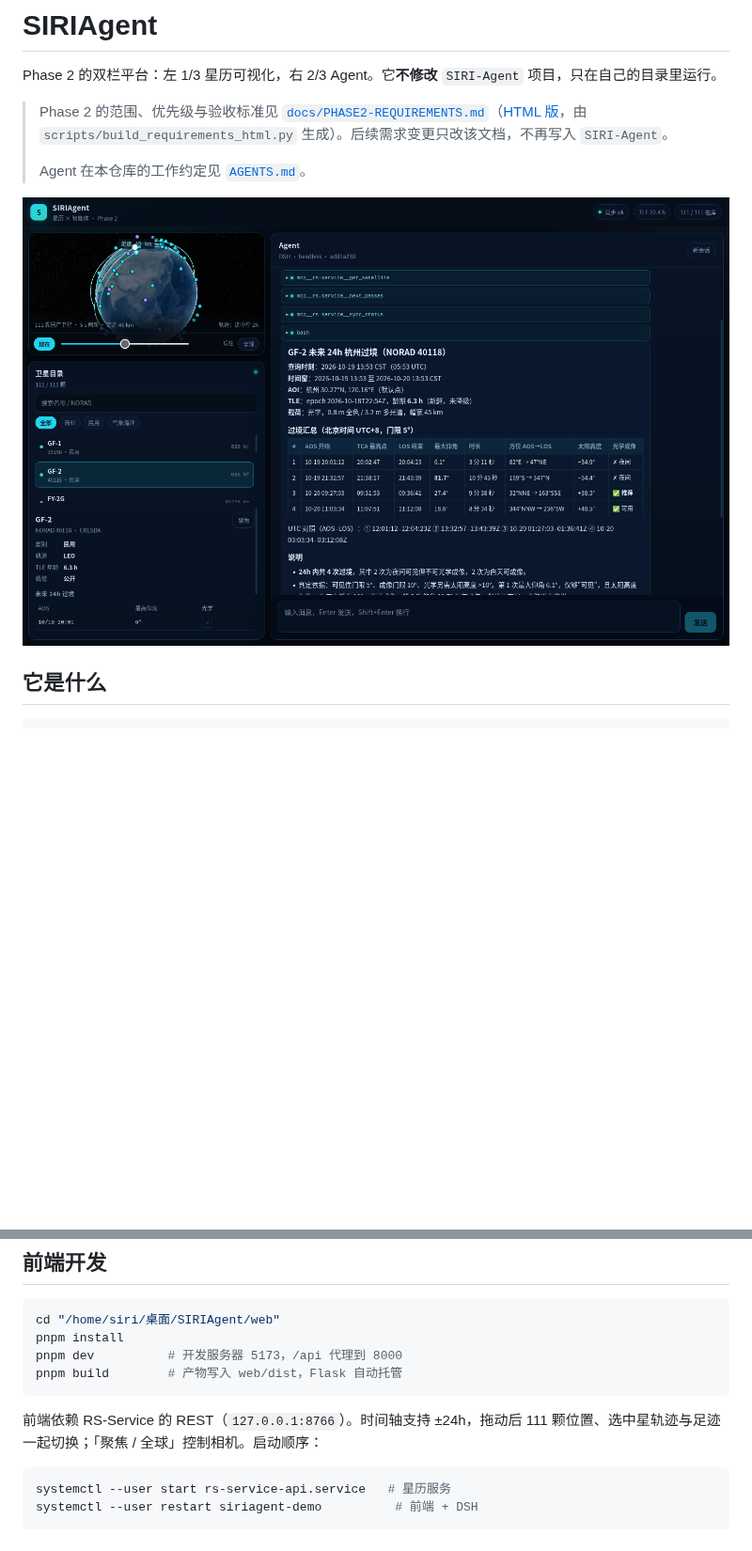
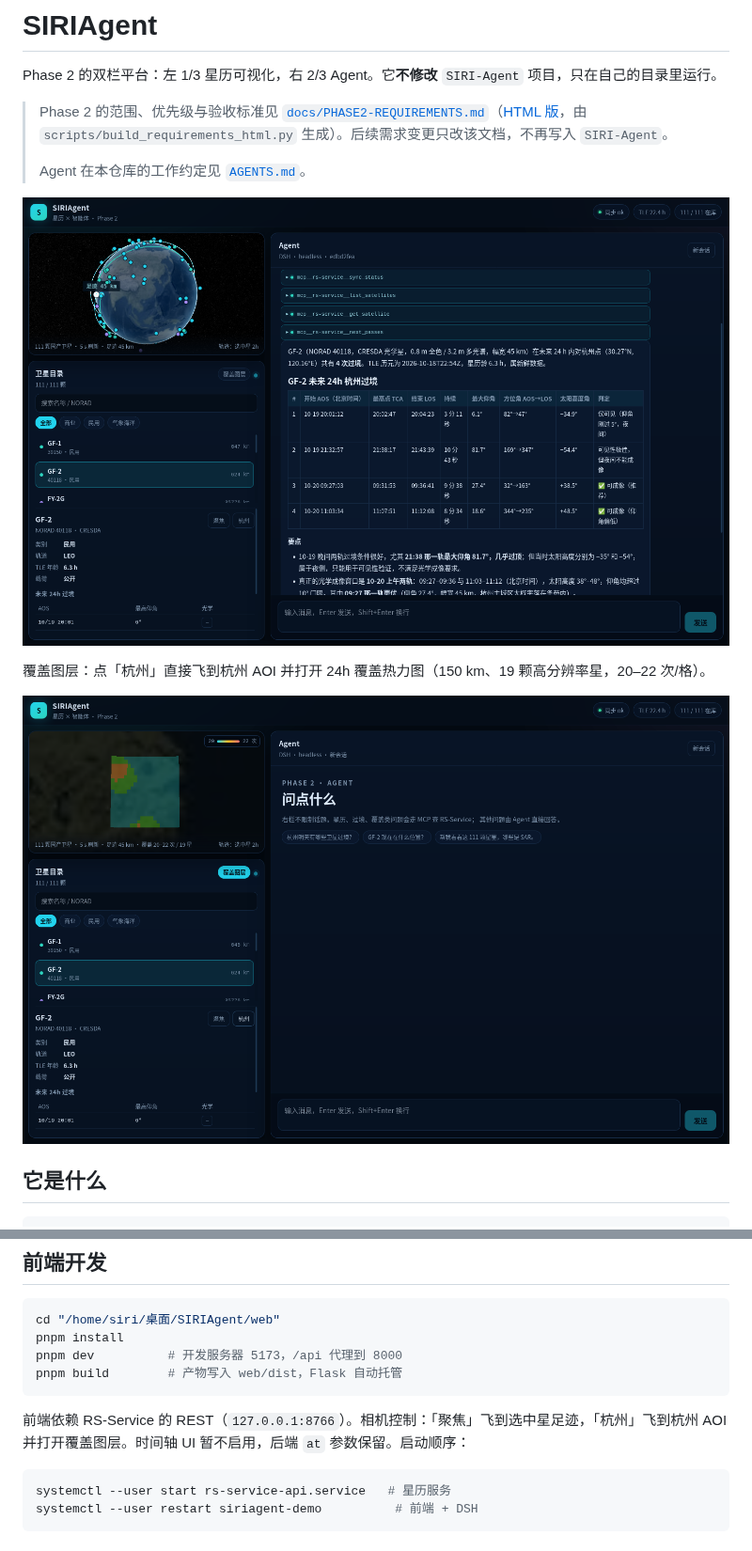
Before and after one commit to Me106y/SIRIAgent, a Markdown page: README.md, 2 parts joined by grey strips. Shown at 94% size. GitHub-like rendering; pictures changed too: docs/assets/coverage.png (added), docs/assets/frontend.png; blank space fills up the shorter version.

Commit message:
feat(web): coverage layer and Hangzhou view; remove time-axis UI

````diff
--- a/README.md
+++ b/README.md
@@ -7,6 +7,10 @@ Phase 2 的双栏平台：左 1/3 星历可视化，右 2/3 Agent。它**不修
 > Agent 在本仓库的工作约定见 [`AGENTS.md`](AGENTS.md)。
 
 ![Phase 2 前端：左 1/3 星历、右 2/3 Agent](docs/assets/frontend.png)
+
+覆盖图层：点「杭州」直接飞到杭州 AOI 并打开 24h 覆盖热力图（150 km、19 颗高分辨率星，20–22 次/格）。
+
+![覆盖图层](docs/assets/coverage.png)
 
 ## 它是什么
 
@@ -39,7 +43,7 @@ pnpm dev          # 开发服务器 5173，/api 代理到 8000
 pnpm build        # 产物写入 web/dist，Flask 自动托管
 ```
 
-前端依赖 RS-Service 的 REST（`127.0.0.1:8766`）。时间轴支持 ±24h，拖动后 111 颗位置、选中星轨迹与足迹一起切换；「聚焦 / 全球」控制相机。启动顺序：
+前端依赖 RS-Service 的 REST（`127.0.0.1:8766`）。相机控制：「聚焦」飞到选中星足迹，「杭州」飞到杭州 AOI 并打开覆盖图层。时间轴 UI 暂不启用，后端 `at` 参数保留。启动顺序：
 
 ```bash
 systemctl --user start rs-service-api.service   # 星历服务
````
Also changed, not shown: docs/PHASE2-REQUIREMENTS.md (+11 -9 lines), 8 other files.
